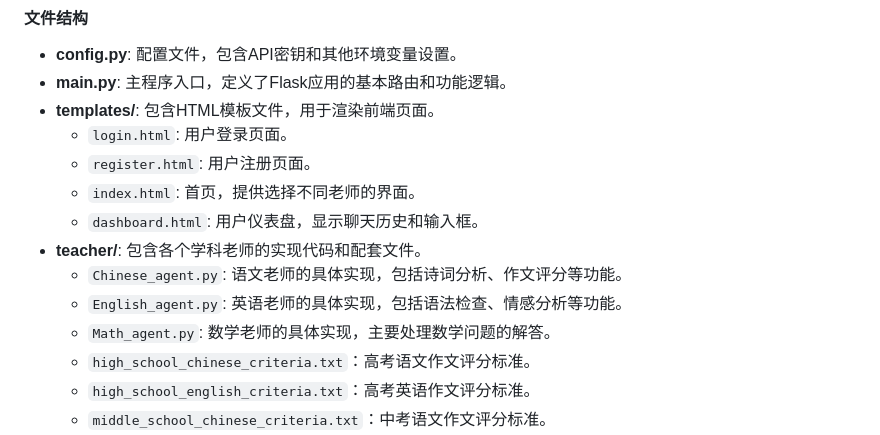
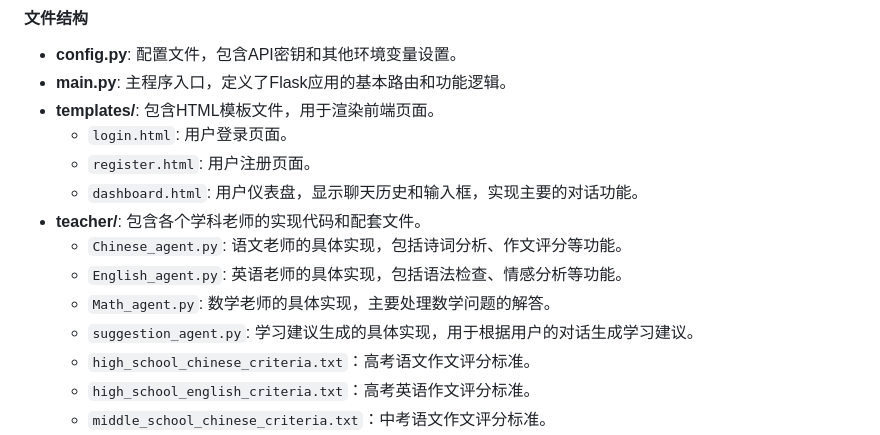
Before and after one commit to KamisAyaka/ai_agent, a Markdown page: README.md, the part around the change. Rendered like a GitHub page.

Commit message:
change all style

```diff
--- a/README.md
+++ b/README.md
@@ -9,12 +9,12 @@
 - **templates/**: 包含HTML模板文件，用于渲染前端页面。
   - `login.html`: 用户登录页面。
   - `register.html`: 用户注册页面。
-  - `index.html`: 首页，提供选择不同老师的界面。
-  - `dashboard.html`: 用户仪表盘，显示聊天历史和输入框。
+  - `dashboard.html`: 用户仪表盘，显示聊天历史和输入框，实现主要的对话功能。
 - **teacher/**: 包含各个学科老师的实现代码和配套文件。
   - `Chinese_agent.py`: 语文老师的具体实现，包括诗词分析、作文评分等功能。
   - `English_agent.py`: 英语老师的具体实现，包括语法检查、情感分析等功能。
   - `Math_agent.py`: 数学老师的具体实现，主要处理数学问题的解答。
+  - `suggestion_agent.py`: 学习建议生成的具体实现，用于根据用户的对话生成学习建议。
   - `high_school_chinese_criteria.txt`：高考语文作文评分标准。
   - `high_school_english_criteria.txt`：高考英语作文评分标准。
   - `middle_school_chinese_criteria.txt`：中考语文作文评分标准。
```
